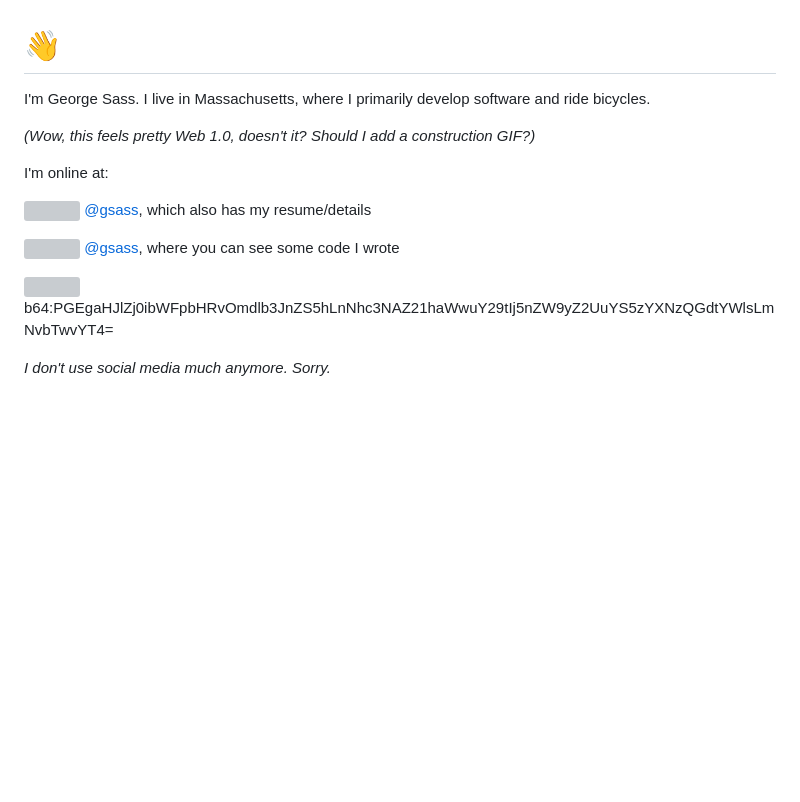
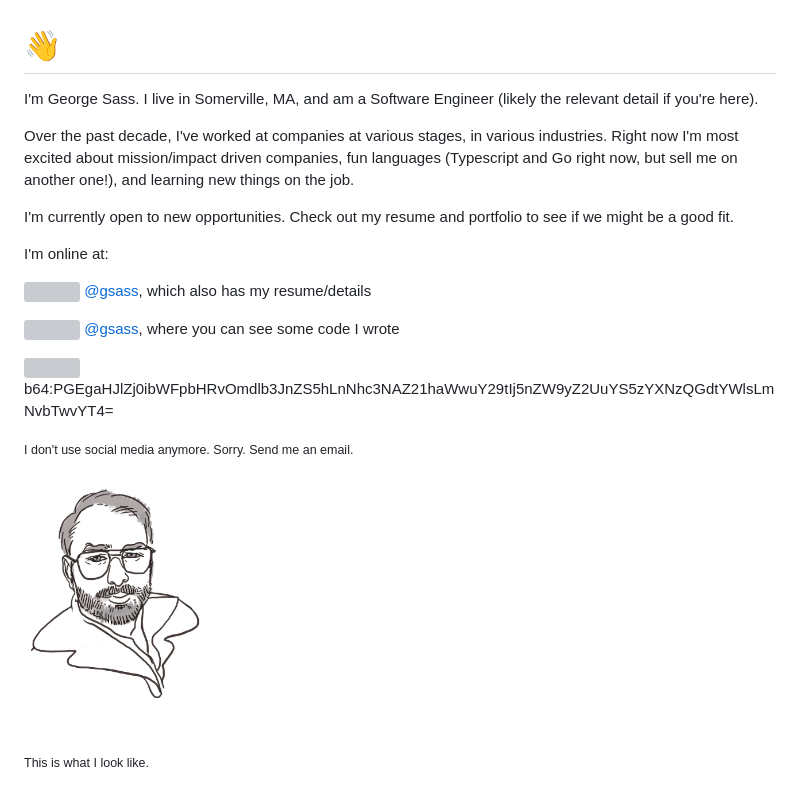
Before and after one commit to gsass/gsass.site, a Markdown page: content/home.md, the part around the change. Drawn GitHub-style; pictures changed too: img/selfie_sketch.jpeg (added); blank space fills up the shorter version; grey boxes are pictures that could not be loaded.

Commit message:
Update home page

```diff
--- a/content/home.md
+++ b/content/home.md
@@ -1,8 +1,10 @@
 # 👋
 
-I'm George Sass. I live in Massachusetts, where I primarily develop software and ride bicycles.
+I'm George Sass. I live in Somerville, MA, and am a Software Engineer (likely the relevant detail if you're here).
 
-_(Wow, this feels pretty Web 1.0, doesn't it? Should I add a construction GIF?)_
+Over the past decade, I've worked at companies at various stages, in various industries. Right now I'm most excited about mission/impact driven companies, fun languages (Typescript and Go right now, but sell me on another one!), and learning new things on the job.
+
+I'm currently open to new opportunities. Check out my resume and portfolio to see if we might be a good fit.
 
 I'm online at:
 
@@ -12,4 +14,7 @@ I'm online at:
 
 <img src="https://s2.svgbox.net/social.svg?ic=gmail" width="32" height="32"> b64:PGEgaHJlZj0ibWFpbHRvOmdlb3JnZS5hLnNhc3NAZ21haWwuY29tIj5nZW9yZ2UuYS5zYXNzQGdtYWlsLmNvbTwvYT4=
 
-_I don't use social media much anymore. Sorry._
+<small>I don't use social media anymore. Sorry. Send me an email.</small>
+
+<img src="../img/selfie_sketch.jpeg" width="25%"/><br />
+<small>This is what I look like.</small>
```
